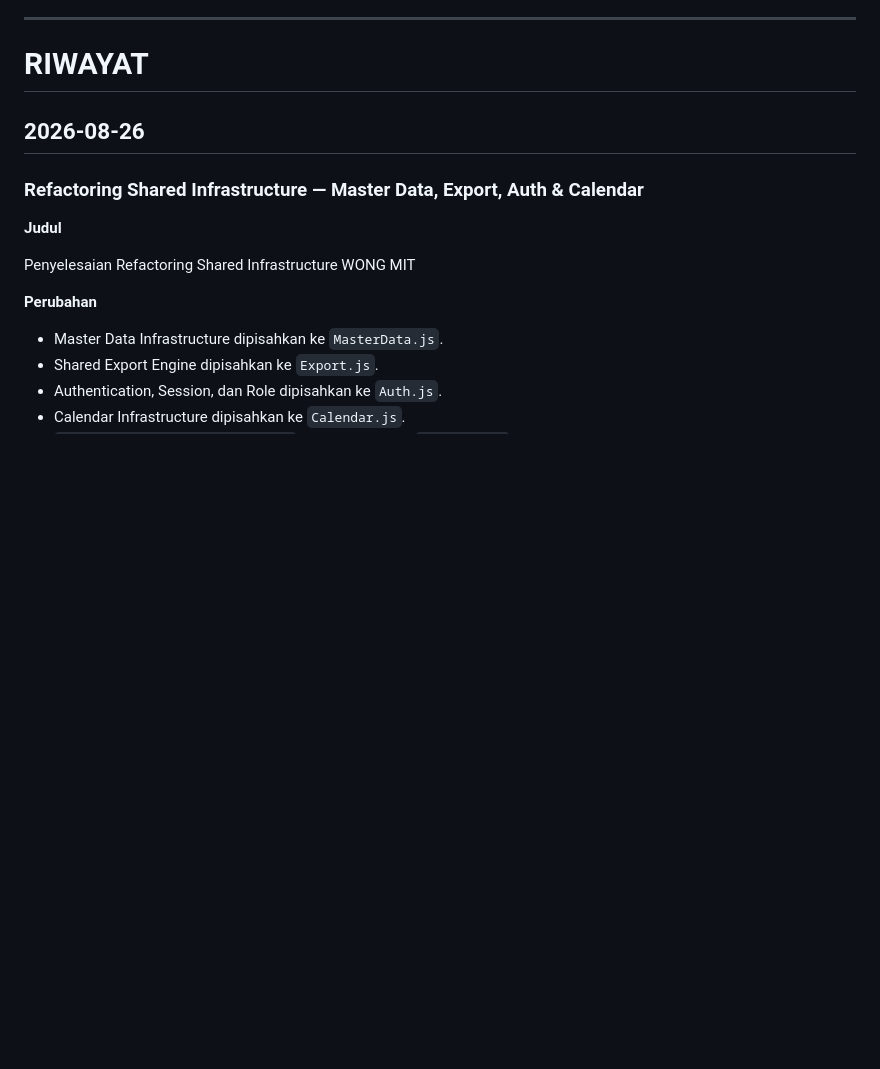
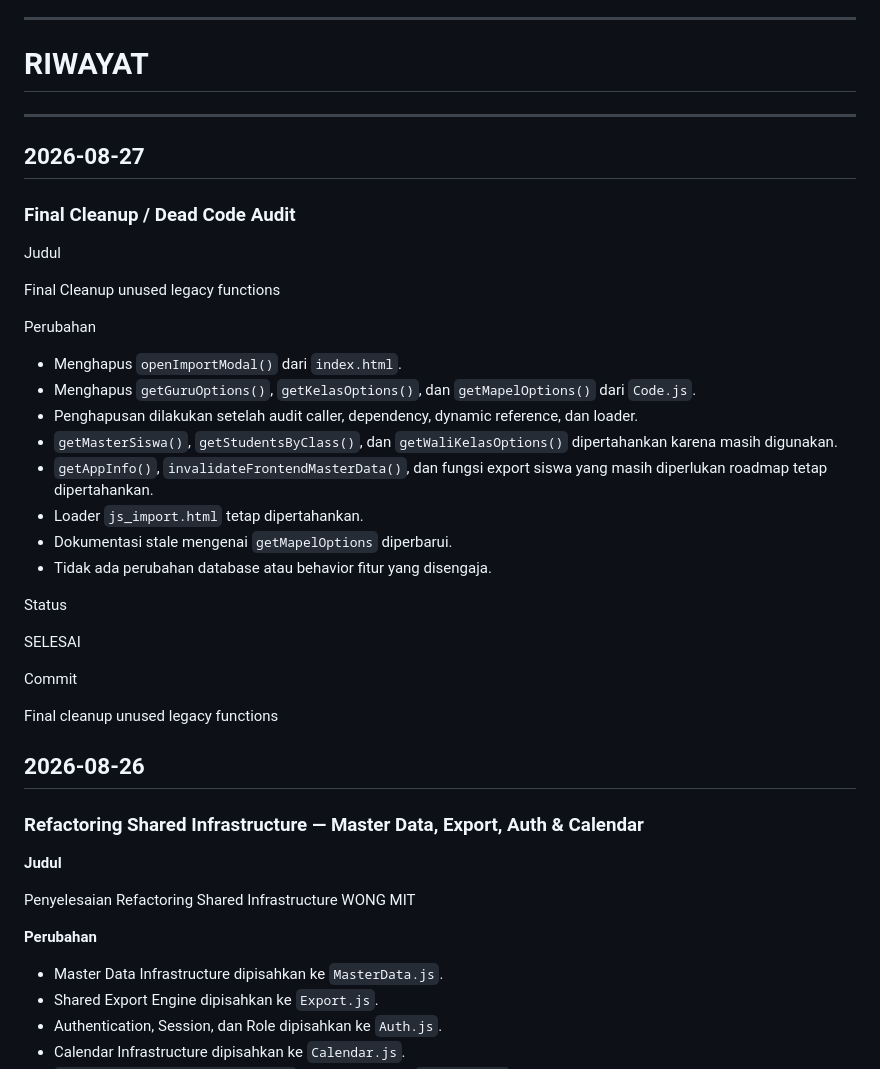
Before and after one commit to mitanbihulathfal/wongmit, a Markdown page: docs/CHANGELOG.md, the part around the change. Drawn GitHub-style; blank space fills up the shorter version.

```diff
--- a/docs/CHANGELOG.md
+++ b/docs/CHANGELOG.md
@@ -30,6 +30,35 @@ Catatan
 ---
 
 # RIWAYAT
+
+---
+
+## 2026-08-27
+
+### Final Cleanup / Dead Code Audit
+
+Judul
+
+Final Cleanup unused legacy functions
+
+Perubahan
+
+- Menghapus `openImportModal()` dari `index.html`.
+- Menghapus `getGuruOptions()`, `getKelasOptions()`, dan `getMapelOptions()` dari `Code.js`.
+- Penghapusan dilakukan setelah audit caller, dependency, dynamic reference, dan loader.
+- `getMasterSiswa()`, `getStudentsByClass()`, dan `getWaliKelasOptions()` dipertahankan karena masih digunakan.
+- `getAppInfo()`, `invalidateFrontendMasterData()`, dan fungsi export siswa yang masih diperlukan roadmap tetap dipertahankan.
+- Loader `js_import.html` tetap dipertahankan.
+- Dokumentasi stale mengenai `getMapelOptions` diperbarui.
+- Tidak ada perubahan database atau behavior fitur yang disengaja.
+
+Status
+
+SELESAI
+
+Commit
+
+Final cleanup unused legacy functions
 
 ## 2026-08-26
 
```
Also changed, not shown: docs/PROJECT_STATUS.md (+19 -1 lines), docs/SPRINT.md (+45 -0 lines).
